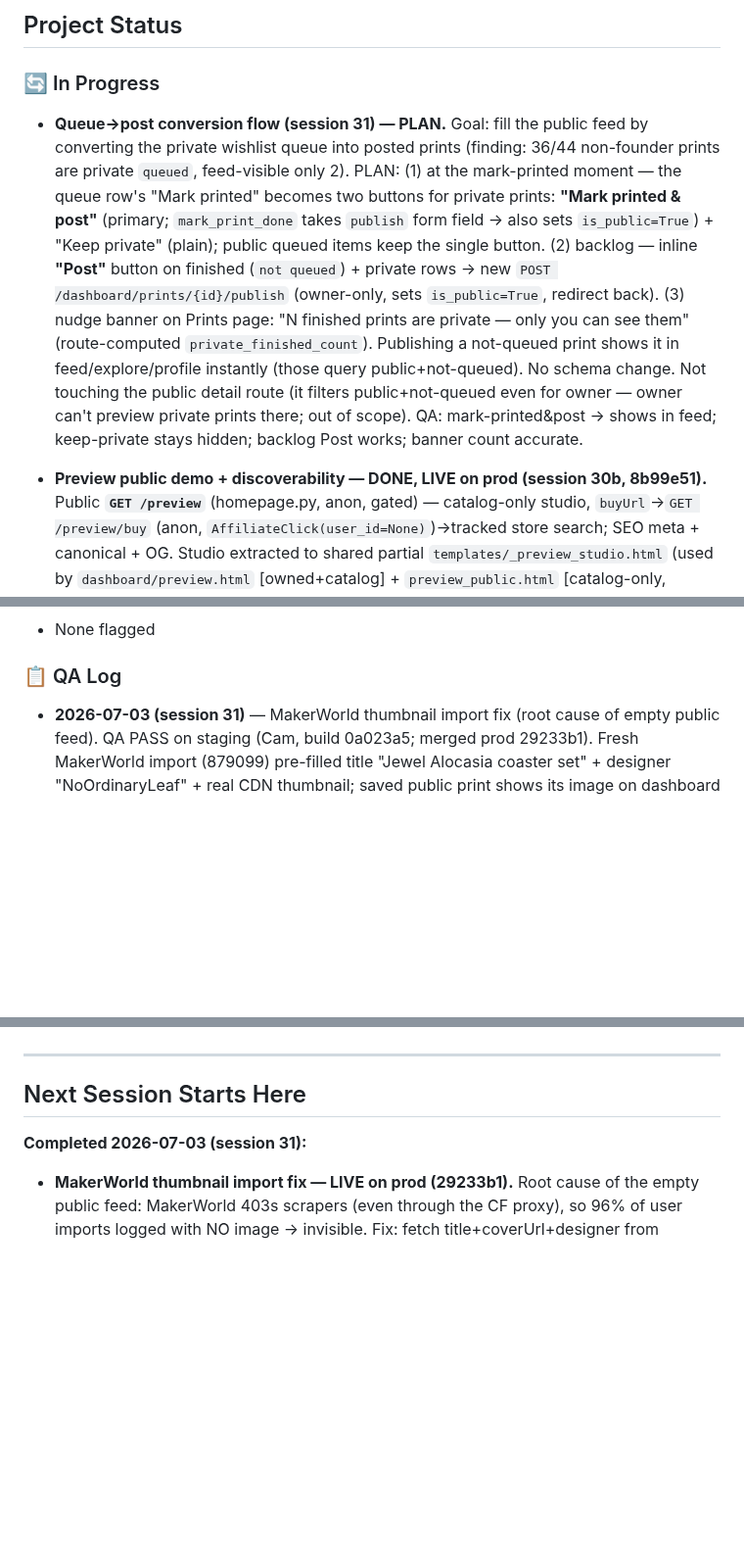
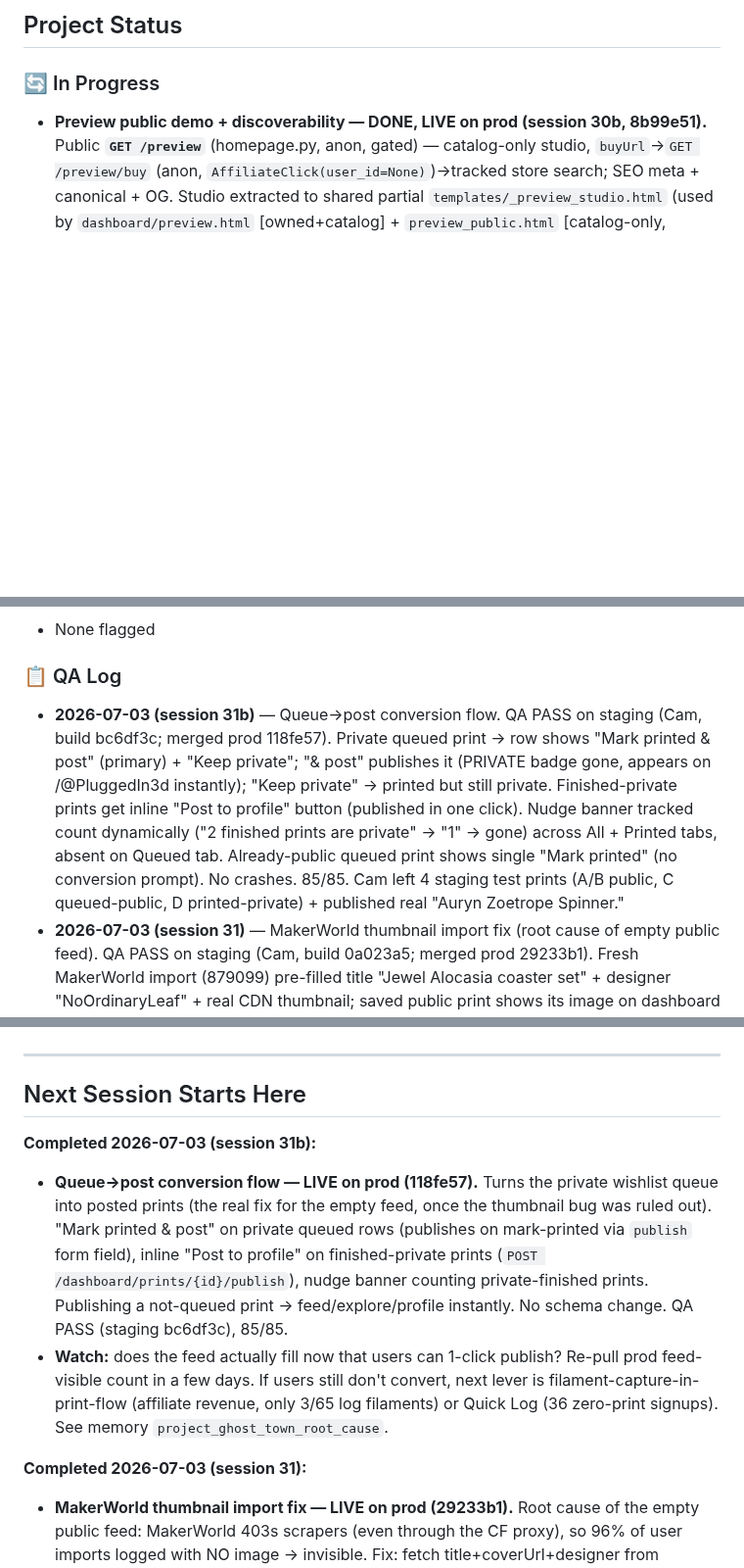
Before and after one commit to superseriousseller/printshelf, a Markdown page: CLAUDE.md, 3 parts joined by grey strips. Shown at 98% size. Drawn GitHub-style; blank space fills up the shorter version.

Commit message:
docs: log session 31b — queue->post conversion live on prod
Co-Authored-By: Claude Opus 4.8 (1M context) <noreply@anthropic.com>

```diff
--- a/CLAUDE.md
+++ b/CLAUDE.md
@@ -5,7 +5,6 @@
 ## Project Status
 
 ### 🔄 In Progress
-- **Queue→post conversion flow (session 31) — PLAN.** Goal: fill the public feed by converting the private wishlist queue into posted prints (finding: 36/44 non-founder prints are private `queued`, feed-visible only 2). PLAN: (1) at the mark-printed moment — the queue row's "Mark printed" becomes two buttons for private prints: **"Mark printed & post"** (primary; `mark_print_done` takes `publish` form field → also sets `is_public=True`) + "Keep private" (plain); public queued items keep the single button. (2) backlog — inline **"Post"** button on finished (`not queued`) + private rows → new `POST /dashboard/prints/{id}/publish` (owner-only, sets `is_public=True`, redirect back). (3) nudge banner on Prints page: "N finished prints are private — only you can see them" (route-computed `private_finished_count`). Publishing a not-queued print shows it in feed/explore/profile instantly (those query public+not-queued). No schema change. Not touching the public detail route (it filters public+not-queued even for owner — owner can't preview private prints there; out of scope). QA: mark-printed&post → shows in feed; keep-private stays hidden; backlog Post works; banner count accurate.
 
 - **Preview public demo + discoverability — DONE, LIVE on prod (session 30b, 8b99e51).** Public **`GET /preview`** (homepage.py, anon, gated) — catalog-only studio, `buyUrl`→`GET /preview/buy` (anon, `AffiliateClick(user_id=None)`)→tracked store search; SEO meta + canonical + OG. Studio extracted to shared partial `templates/_preview_studio.html` (used by `dashboard/preview.html` [owned+catalog] + `preview_public.html` [catalog-only, extends base.html]). Shared `affiliate.build_preview_catalog(db, exclude_keys, buy_base)`. `filament_preview_enabled` Jinja global now on homepage+profile+web_dashboard+web_auth+billing; **guarded "Preview" link in base.html topbar for everyone**. Honesty label in the partial. Fix: no-owned (public) defaulted to fallback orange while picker showed catalog[0] → default now `catalog[0]` so render matches + Buy shows. Viewer `?v=10`, css `?v=18`, SW v6. Full QA PASS on staging (build 4981ce5); item-6 "topbar link missing when logged in" was a stale-capture artifact (link verified present on 5 logged-in page types). 85/85. **Still deferred (next round):** hosted share-link w/ URL-state (encode sample+filament → shareable preview URL), entry buttons from filament/print pages, a homepage CTA.
 - **Preview funnel + finish batch — DONE, LIVE on prod (session 30, edf7741).** Shipped to the live studio: (1) **buyable filament catalog** — community-sourced (distinct `(brand,material,finish,color_name,color_hex)` across ALL users' `Filament` rows, deduped, excl. owned, cap ~200); picker has "My filaments" + "Browse & buy" optgroups (values `own:i`/`cat:i`); catalog Buy → tracked `GET /dashboard/filaments/buy-search?brand&material&color&finish` → `store_search_url` → `AffiliateClick(filament_id=None)`; same list feeds compare-B; `setBuy` uses `f.buyUrl||/filaments/{id}/buy`. (2) responsive stack <1000px. (3) **cone silk fix** — dropped anisotropy (its tangent field spiraled → misleading wood-grain on cones; sheen+ridges follow the real print dir). (4) **marble/speckle/granite** — data-driven `specks` map (finish→intensity) → view-INDEPENDENT albedo flecks, fleck color auto-contrasts base. (5) **sparkle on all faces** — added view-independent base shimmer under the glint. Viewer `?v=9`, presets fetched `?v=8`, css `?v=17`. Full QA PASS on staging (1b355c0). **Still open (next round):** public no-login `/preview` demo (SEO/virality/top-of-funnel), entry buttons from filament/print pages, hosted share-link, honesty "approximate preview" label. Turntable-off "drift" = camera orbit damping (intentional), not a bug.
@@ -62,6 +61,7 @@
 - None flagged
 
 ### 📋 QA Log
+- **2026-07-03 (session 31b)** — Queue→post conversion flow. QA PASS on staging (Cam, build bc6df3c; merged prod 118fe57). Private queued print → row shows "Mark printed & post" (primary) + "Keep private"; "& post" publishes it (PRIVATE badge gone, appears on /@PluggedIn3d instantly); "Keep private" → printed but still private. Finished-private prints get inline "Post to profile" button (published in one click). Nudge banner tracked count dynamically ("2 finished prints are private" → "1" → gone) across All + Printed tabs, absent on Queued tab. Already-public queued print shows single "Mark printed" (no conversion prompt). No crashes. 85/85. Cam left 4 staging test prints (A/B public, C queued-public, D printed-private) + published real "Auryn Zoetrope Spinner."
 - **2026-07-03 (session 31)** — MakerWorld thumbnail import fix (root cause of empty public feed). QA PASS on staging (Cam, build 0a023a5; merged prod 29233b1). Fresh MakerWorld import (879099) pre-filled title "Jewel Alocasia coaster set" + designer "NoOrdinaryLeaf" + real CDN thumbnail; saved public print shows its image on dashboard + /explore (older imageless cards render blank by contrast). Printables regression-free (Benchy: title+designer+thumb). Junk MakerWorld URL → graceful amber "title from URL" fallback, no 500. **Backfill:** ran on prod (all 38 imageless MakerWorld prints got thumbnail+designer, 0 fails; touched ids logged /tmp/backfill_result.log). **Key finding:** images 6→43 but feed-visible only 1→2 — because 36/44 non-founder prints are `queued` wishlist (private), only 8 finished (5 private). Ghost town = thumbnail bug + queue-vs-feed behavior (memory `project_ghost_town_root_cause`). **Follow-up on staging (171156d), pending Cam visual QA:** imported-thumbnail preview on the New Print form (was captured to hidden field but invisible → users saw "No file chosen").
 - **2026-07-03 (session 30b)** — Preview public no-login demo. QA PASS on staging (Cam, build 4981ce5; merged prod 8b99e51). Logged-out: topbar "Preview" → `/preview` (no login, no dash chrome); picker "Browse & buy" only (no owned); default renders real color (not orange); catalog Buy → tracked `/preview/buy` (Hatchbox→Amazon, anon OK, `rel=nofollow sponsored`); STL upload renders client-side (never uploaded); compare/layer/lights/share work; "Sign up" CTA + "approximate preview / never saved" honesty notes; SEO canonical+OG+meta present. Logged-in: dashboard studio unchanged (both optgroups, owned-buy path). Item-6 "topbar Preview link missing when logged in" = FALSE ALARM (Cam's regression used a pre-deploy captured DOM; link verified present on /dashboard,/dashboard/prints,/dashboard/preview,/,/explore when logged in). 85/85.
 - **2026-07-01 (session 30)** — Preview funnel + finish batch (all PASS on staging, Cam, real GPU; merged to prod edf7741). Buyable catalog: picker shows "My filaments" + "Browse & buy" (59 community filaments, deduped, excl. owned); selecting a catalog filament previews it + Buy routes to the tracked store search (Hatchbox→Amazon, SUNLU→sunlu store); owned Buy still works; compare across both sources. Cone silk fix: no more wood-grain swirls near a cone apex (was anisotropy following geometry tangents), dome still silky. Marble/speckle/granite: view-independent flecks, auto-contrast (white marble→dark flecks, dark granite→light), confirmed pixel-static across frames (not glint). Sparkle-on-all-faces fix (was missing on view-away faces). Responsive stack at 420px clean. 85/85. Notes (non-bugs): turntable-off drift = camera orbit damping; a form-submit no-op was an automation-harness click-interception quirk.
@@ -184,6 +184,10 @@ PASS CRITERIA: All boxes checked, no unexpected behavior.
 ---
 
 ## Next Session Starts Here
+**Completed 2026-07-03 (session 31b):**
+- **Queue→post conversion flow — LIVE on prod (118fe57).** Turns the private wishlist queue into posted prints (the real fix for the empty feed, once the thumbnail bug was ruled out). "Mark printed & post" on private queued rows (publishes on mark-printed via `publish` form field), inline "Post to profile" on finished-private prints (`POST /dashboard/prints/{id}/publish`), nudge banner counting private-finished prints. Publishing a not-queued print → feed/explore/profile instantly. No schema change. QA PASS (staging bc6df3c), 85/85.
+- **Watch:** does the feed actually fill now that users can 1-click publish? Re-pull prod feed-visible count in a few days. If users still don't convert, next lever is filament-capture-in-print-flow (affiliate revenue, only 3/65 log filaments) or Quick Log (36 zero-print signups). See memory `project_ghost_town_root_cause`.
+
 **Completed 2026-07-03 (session 31):**
 - **MakerWorld thumbnail import fix — LIVE on prod (29233b1).** Root cause of the empty public feed: MakerWorld 403s scrapers (even through the CF proxy), so 96% of user imports logged with NO image → invisible. Fix: fetch title+coverUrl+designer from MakerWorld's public design API (`/api/v1/design-service/design/{id}`) through the proxy in `import_service.extract()`, fall through to slug path. `_is_stale` self-heals cached no-thumbnail MakerWorld rows. Backfilled all 38 existing imageless prints on prod. QA PASS (staging 0a023a5). No Worker redeploy.
 - **⚠️ Deeper finding (not yet acted on):** fixing images barely moved the feed (feed-visible 1→2). Non-founder users use PrintShelf as a **private wishlist queue** — 36/44 prints are `queued`, only 8 finished (5 private). Real next lever for a populated feed = **queue→printed→public conversion flow** + publish-nudge, NOT another social feature. Full analysis in memory `project_ghost_town_root_cause`. Activation is fine (29/65 logged a print, first-session-or-never); filament tracking near-empty (3 users) = affiliate engine unpopulated.
```
